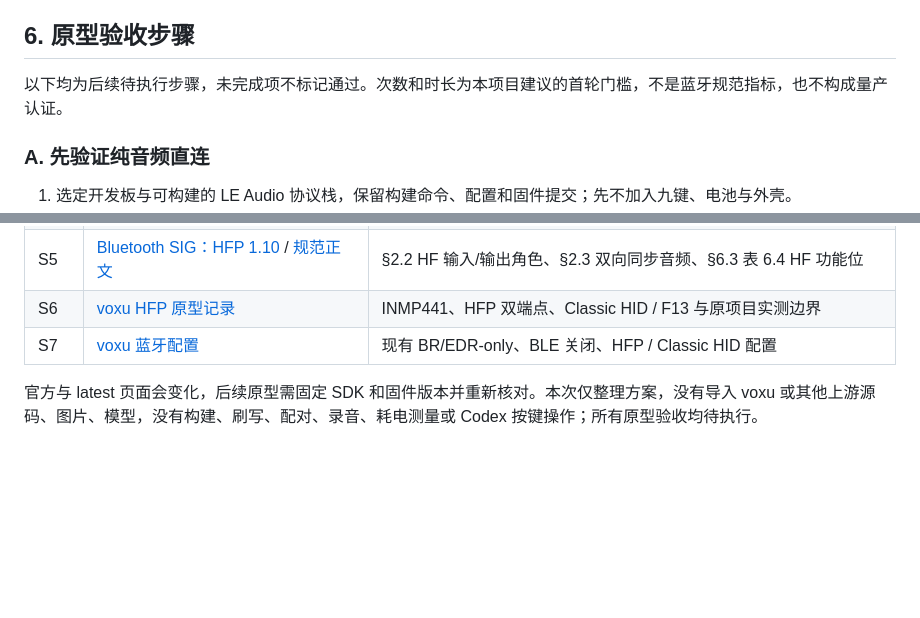
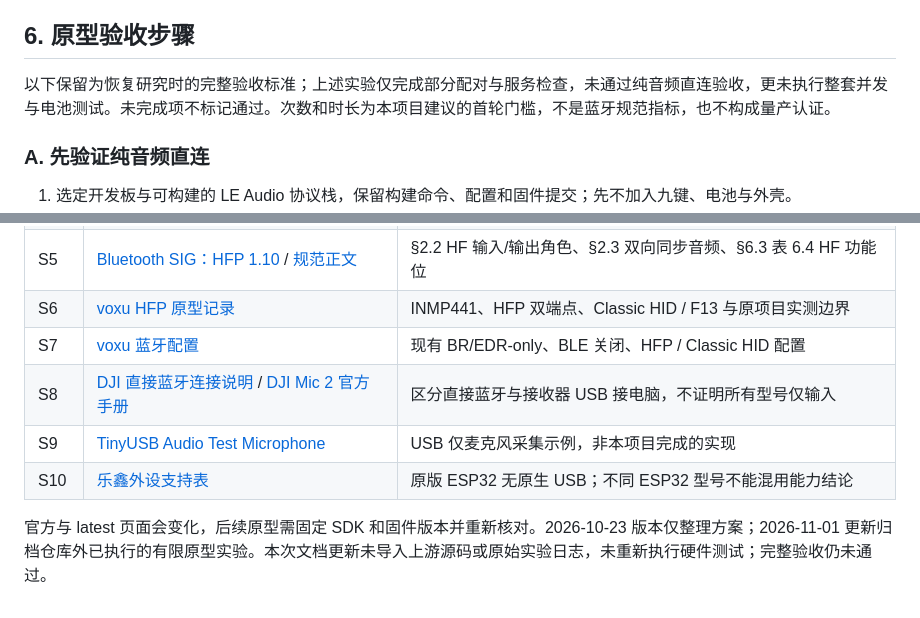
Before and after one commit to krisxia0506/codex-micro, a Markdown page: docs/hardware/le-audio-microphone.md, 2 parts joined by grey strips. Rendered like a GitHub page; blank space fills up the shorter version.

```diff
--- a/docs/hardware/le-audio-microphone.md
+++ b/docs/hardware/le-audio-microphone.md
@@ -80,7 +110,7 @@ voxu 2026-09-29 记录的是原项目特定 Mac 上的 HFP / Classic HID 原型
 
 ## 6. 原型验收步骤
 
-以下均为后续待执行步骤，未完成项不标记通过。次数和时长为本项目建议的首轮门槛，不是蓝牙规范指标，也不构成量产认证。
+以下保留为恢复研究时的完整验收标准；上述实验仅完成部分配对与服务检查，未通过纯音频直连验收，更未执行整套并发与电池测试。未完成项不标记通过。次数和时长为本项目建议的首轮门槛，不是蓝牙规范指标，也不构成量产认证。
 
 ### A. 先验证纯音频直连
 
@@ -133,5 +163,8 @@ voxu 2026-09-29 记录的是原项目特定 Mac 上的 HFP / Classic HID 原型
 | S5 | [Bluetooth SIG：HFP 1.10](https://www.bluetooth.com/specifications/specs/hands-free-profile-1-10/) / [规范正文](https://www.bluetooth.com/specifications/specs/html/?src=hfp_v1-10_1777579152%2FHFP_v1.10%2Fout%2Fen%2Findex-en.html) | §2.2 HF 输入/输出角色、§2.3 双向同步音频、§6.3 表 6.4 HF 功能位 |
 | S6 | [voxu HFP 原型记录](https://github.com/krisxia0506/voxu/blob/6e55e777a23e1938179b623faf87bc70a563ee8c/firmware/hfp-probe/README.md) | INMP441、HFP 双端点、Classic HID / F13 与原项目实测边界 |
 | S7 | [voxu 蓝牙配置](https://github.com/krisxia0506/voxu/blob/6e55e777a23e1938179b623faf87bc70a563ee8c/firmware/hfp-probe/sdkconfig.defaults) | 现有 BR/EDR-only、BLE 关闭、HFP / Classic HID 配置 |
+| S8 | [DJI 直接蓝牙连接说明](https://repair.dji.com/help/content?customId=01700009954&lang=en&paperDocType=ARTICLE&re=US&spaceId=17) / [DJI Mic 2 官方手册](https://dl.djicdn.com/downloads/DJI_Mic_2/20251009/DJI_Mic_2_UMV1.2-EN.pdf) | 区分直接蓝牙与接收器 USB 接电脑，不证明所有型号仅输入 |
+| S9 | [TinyUSB Audio Test Microphone](https://docs.tinyusb.org/en/stable/examples/device/audio_test.html) | USB 仅麦克风采集示例，非本项目完成的实现 |
+| S10 | [乐鑫外设支持表](https://espressif-docs.readthedocs-hosted.com/projects/arduino-esp32/en/latest/libraries.html) | 原版 ESP32 无原生 USB；不同 ESP32 型号不能混用能力结论 |
 
-官方与 latest 页面会变化，后续原型需固定 SDK 和固件版本并重新核对。本次仅整理方案，没有导入 voxu 或其他上游源码、图片、模型，没有构建、刷写、配对、录音、耗电测量或 Codex 按键操作；所有原型验收均待执行。
+官方与 latest 页面会变化，后续原型需固定 SDK 和固件版本并重新核对。2026-10-23 版本仅整理方案；2026-11-01 更新归档仓库外已执行的有限原型实验。本次文档更新未导入上游源码或原始实验日志，未重新执行硬件测试；完整验收仍未通过。
```
Also changed, not shown: other parts of docs/hardware/le-audio-microphone.md (+33 -3 lines), README.md (+3 -1 lines).
